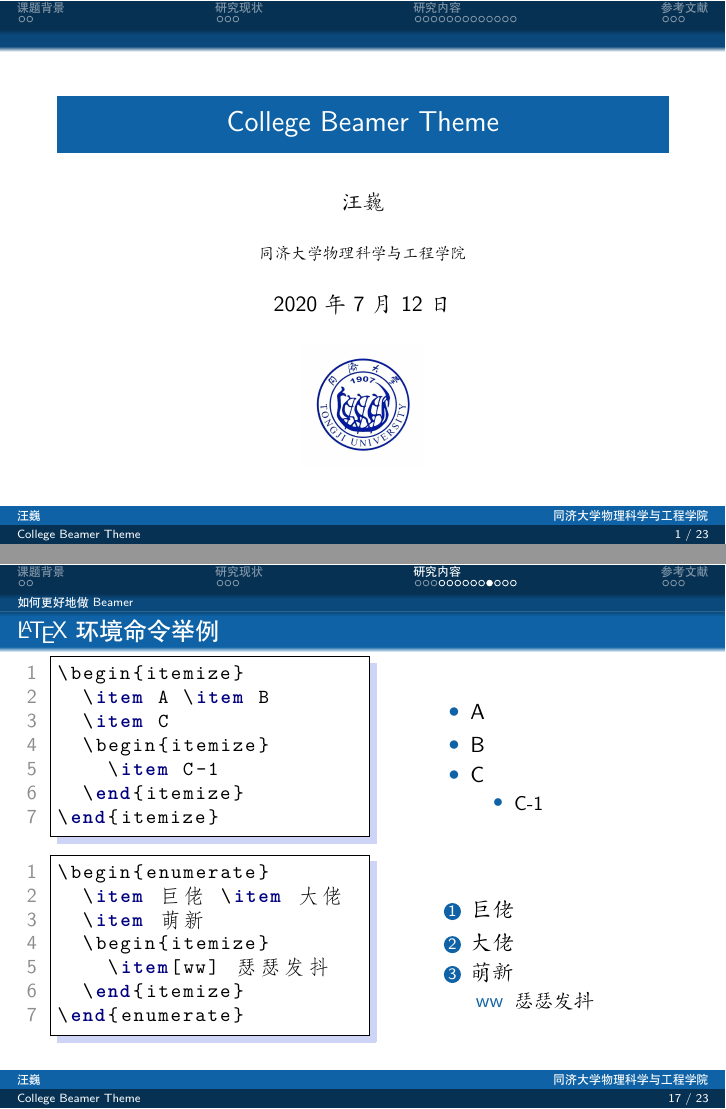
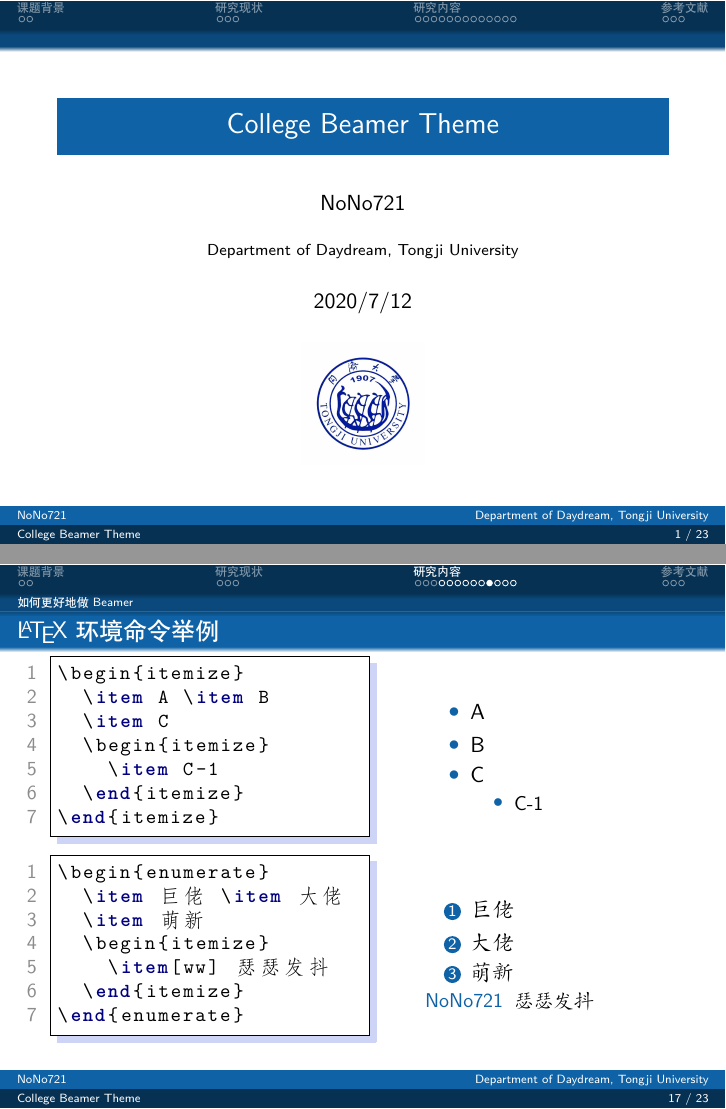
Before and after one commit to wwang721/College-Beamer-Template, LaTeX slides (slide.tex): pages 1 and 20 of 27, joined at a grey line. Compiled offline with XeLaTeX.

Commit message:
:pencil2: Fixing typos

```diff
--- a/slide.tex
+++ b/slide.tex
@@ -14,11 +14,11 @@
 % 如果参考文献太多的话，可以像下面这样调整字体：
 % \tiny\bibliographystyle{plain}
 
-\author{汪巍}
+\author{NoNo721}
 \title{College Beamer Theme}
-%\subtitle{毕业设计答辩}
-\institute{同济大学物理科学与工程学院}
-\date{2020年7月12日}
+% \subtitle{毕业设计答辩}
+\institute{Department of Daydream, Tongji University}
+\date{2020/7/12}
 \usepackage{College}
 
 % defs
@@ -252,7 +252,7 @@
             \item 大佬
             \item 萌新
             \begin{itemize}
-                \item[ww] 瑟瑟发抖
+                \item[NoNo721] 瑟瑟发抖
             \end{itemize}
         \end{enumerate}
     \end{minipage}
```
Also changed, not shown: slide.pdf, slide.tex (2 more changed lines).
